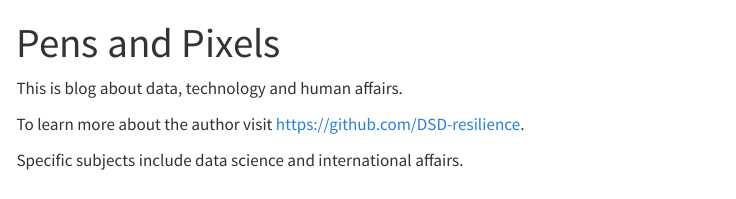
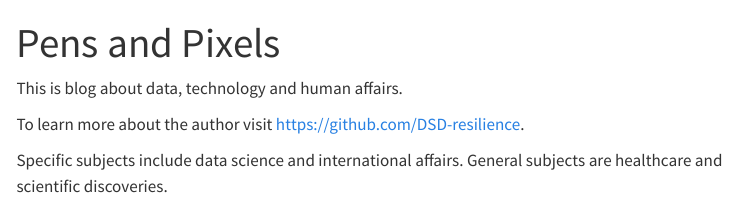
Before and after one commit to DSD-resilience/pens-and-pixels, a Quarto document (pens-and-pixels/index.qmd): the page in a window 1100 px wide, from its top. Rendered offline with R 4.5, knitr and Pandoc in place of Quarto, with nearby package versions; menus at the side of the page are left out.

```diff
--- a/pens-and-pixels/index.qmd
+++ b/pens-and-pixels/index.qmd
@@ -6,4 +6,4 @@
 
 To learn more about the author visit <https://github.com/DSD-resilience>.
 
-Specific subjects include data science and international affairs.
+Specific subjects include data science and international affairs.  General subjects are healthcare and scientific discoveries.
```
